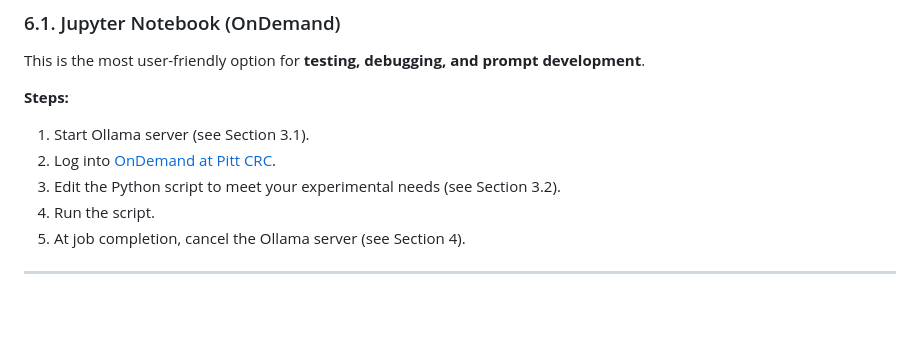
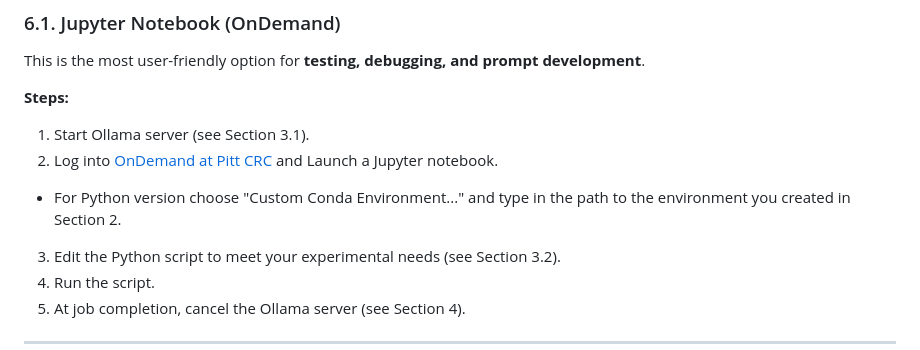
Before and after one commit to ajk77/ajk77.github.io, a Markdown page: sop/LLMonCRCD.md, the part around the change. Rendered like a GitHub page; blank space fills up the shorter version.

```diff
--- a/sop/LLMonCRCD.md
+++ b/sop/LLMonCRCD.md
@@ -346,7 +346,8 @@ This is the most user-friendly option for **testing, debugging, and prompt devel
 **Steps:**
 
 1. Start Ollama server (see Section 3.1).
-2. Log into [OnDemand at Pitt CRC](https://ondemand.htc.crc.pitt.edu).
+2. Log into [OnDemand at Pitt CRC](https://ondemand.htc.crc.pitt.edu) and Launch a Jupyter notebook.
+* For Python version choose "Custom Conda Environment..." and type in the path to the environment you created in Section 2.
 3. Edit the Python script to meet your experimental needs (see Section 3.2).
 4. Run the script.
 5. At job completion, cancel the Ollama server (see Section 4).
```
